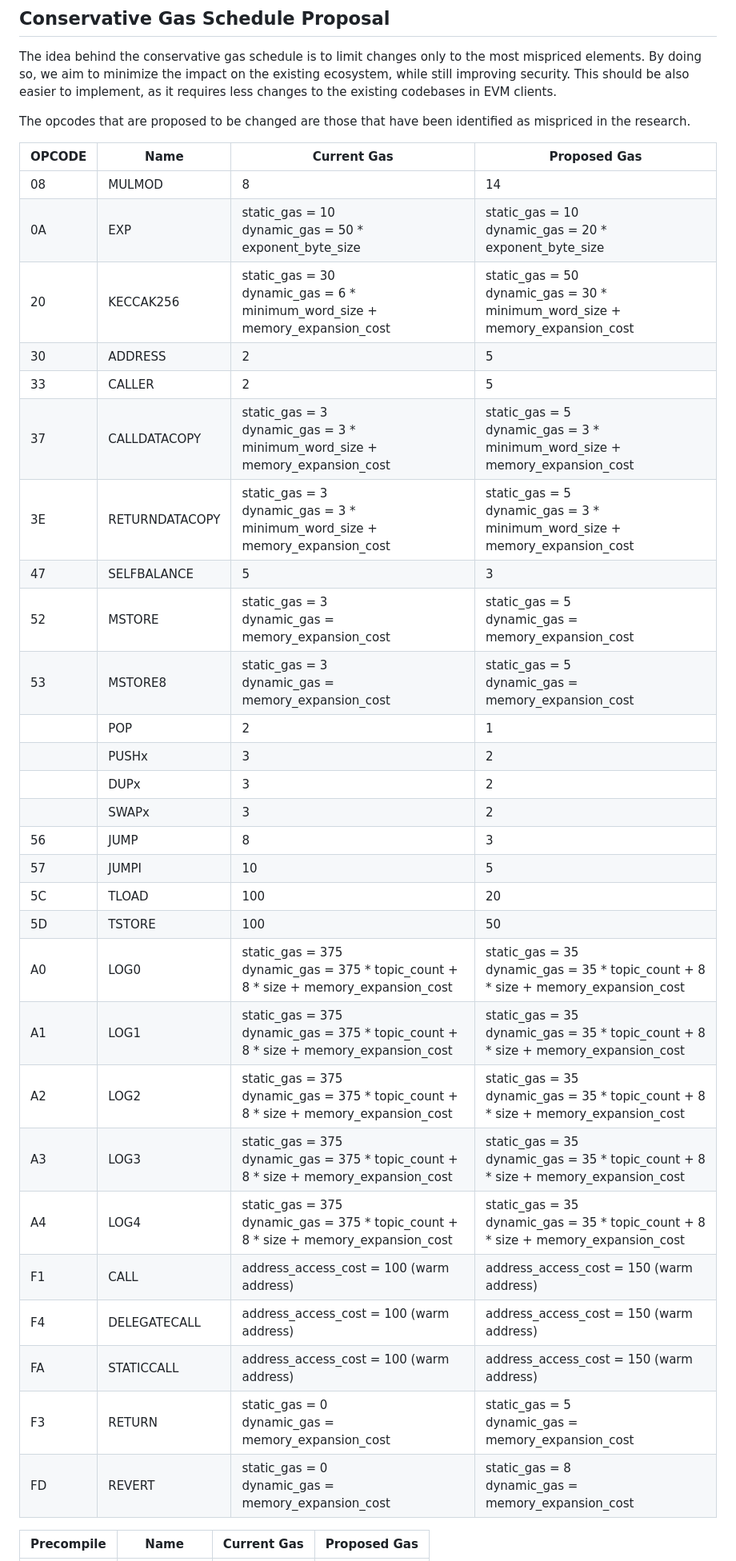
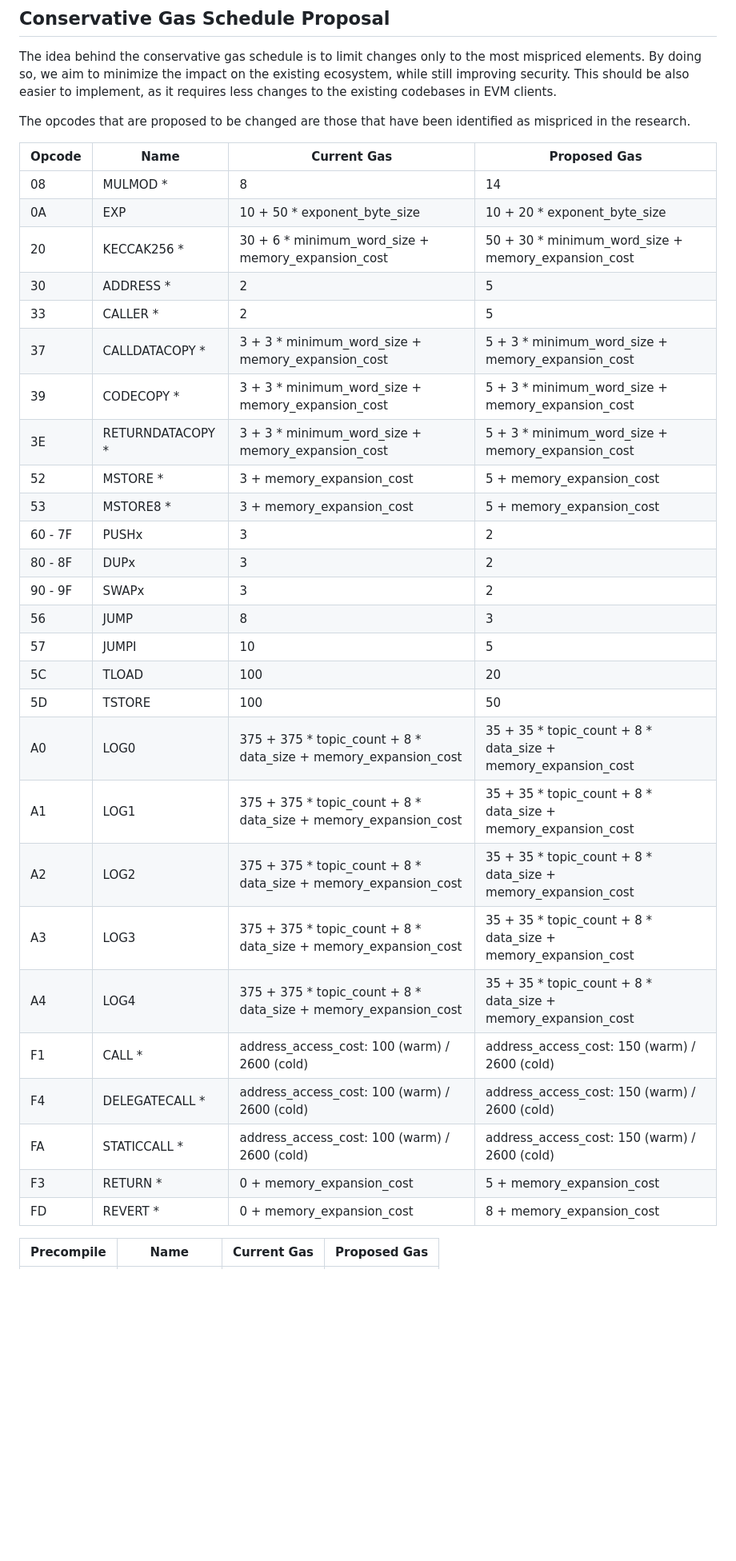
Before and after one commit to imapp-pl/gas-cost-estimator, a Markdown page: docs/gas-schedule-proposal.md, the part around the change printed below. Shown: that part at 80% size. GitHub-like rendering; blank space fills up the shorter version.

```diff
--- a/docs/gas-schedule-proposal.md
+++ b/docs/gas-schedule-proposal.md
@@ -14,36 +14,35 @@ The idea behind the conservative gas schedule is to limit changes only to the mo
 
 The opcodes that are proposed to be changed are those that have been identified as mispriced in the research.
 
-| OPCODE | Name | Current Gas | Proposed Gas |
+| Opcode | Name | Current Gas | Proposed Gas |
 | ------------- | ------------- | ------------- | ------------- |
-| 08 | MULMOD | 8 | 14 |
-| 0A | EXP | static_gas = 10 <br/> dynamic_gas = 50 * exponent_byte_size | static_gas = 10 <br/> dynamic_gas = 20 * exponent_byte_size |
-| 20 | KECCAK256 | static_gas = 30 <br/> dynamic_gas = 6 * minimum_word_size + memory_expansion_cost | static_gas = 50 <br/> dynamic_gas = 30 * minimum_word_size + memory_expansion_cost |
-| 30 | ADDRESS | 2 | 5 |
-| 33 | CALLER | 2 | 5 |
-| 37 | CALLDATACOPY | static_gas = 3 <br/> dynamic_gas = 3 * minimum_word_size + memory_expansion_cost | static_gas = 5 <br/> dynamic_gas = 3 * minimum_word_size + memory_expansion_cost |
-| 3E | RETURNDATACOPY | static_gas = 3 <br/> dynamic_gas = 3 * minimum_word_size + memory_expansion_cost | static_gas = 5 <br/> dynamic_gas = 3 * minimum_word_size + memory_expansion_cost |
-| 47 | SELFBALANCE | 5 | 3 |
-| 52 | MSTORE | static_gas = 3 <br/> dynamic_gas = memory_expansion_cost | static_gas = 5 <br/> dynamic_gas = memory_expansion_cost |
-| 53 | MSTORE8 | static_gas = 3 <br/> dynamic_gas = memory_expansion_cost | static_gas = 5 <br/> dynamic_gas = memory_expansion_cost |
-|  | POP | 2 | 1 |
-|  | PUSHx | 3 | 2 |
-|  | DUPx | 3 | 2 |
-|  | SWAPx | 3 | 2 |
+| 08 | MULMOD * | 8 | 14 |
+| 0A | EXP | 10 + 50 * exponent_byte_size | 10 + 20 * exponent_byte_size |
+| 20 | KECCAK256 * | 30 + 6 * minimum_word_size + memory_expansion_cost | 50 + 30 * minimum_word_size + memory_expansion_cost |
+| 30 | ADDRESS * | 2 | 5 |
+| 33 | CALLER * | 2 | 5 |
+| 37 | CALLDATACOPY * | 3 + 3 * minimum_word_size + memory_expansion_cost | 5 + 3 * minimum_word_size + memory_expansion_cost |
+| 39 | CODECOPY * | 3 + 3 * minimum_word_size + memory_expansion_cost | 5 + 3 * minimum_word_size + memory_expansion_cost |
+| 3E | RETURNDATACOPY * | 3 + 3 * minimum_word_size + memory_expansion_cost | 5 + 3 * minimum_word_size + memory_expansion_cost |
+| 52 | MSTORE * | 3 + memory_expansion_cost | 5 + memory_expansion_cost |
+| 53 | MSTORE8 * | 3 + memory_expansion_cost | 5 + memory_expansion_cost |
+| 60 - 7F | PUSHx | 3 | 2 |
+| 80 - 8F | DUPx | 3 | 2 |
+| 90 - 9F | SWAPx | 3 | 2 |
 | 56 | JUMP | 8 | 3 |
 | 57 | JUMPI | 10 | 5 |
 | 5C | TLOAD | 100 | 20 |
 | 5D | TSTORE | 100 | 50 |
-| A0 | LOG0 | static_gas = 375 <br/> dynamic_gas = 375 * topic_count + 8 * size + memory_expansion_cost | static_gas = 35 <br/> dynamic_gas = 35 * topic_count + 8 * size + memory_expansion_cost |
-| A1 | LOG1 | static_gas = 375 <br/> dynamic_gas = 375 * topic_count + 8 * size + memory_expansion_cost | static_gas = 35 <br/> dynamic_gas = 35 * topic_count + 8 * size + memory_expansion_cost |
-| A2 | LOG2 | static_gas = 375 <br/> dynamic_gas = 375 * topic_count + 8 * size + memory_expansion_cost | static_gas = 35 <br/> dynamic_gas = 35 * topic_count + 8 * size + memory_expansion_cost |
-| A3 | LOG3 | static_gas = 375 <br/> dynamic_gas = 375 * topic_count + 8 * size + memory_expansion_cost | static_gas = 35 <br/> dynamic_gas = 35 * topic_count + 8 * size + memory_expansion_cost |
-| A4 | LOG4 | static_gas = 375 <br/> dynamic_gas = 375 * topic_count + 8 * size + memory_expansion_cost | static_gas = 35 <br/> dynamic_gas = 35 * topic_count + 8 * size + memory_expansion_cost |
-| F1 | CALL | address_access_cost = 100 (warm address) | address_access_cost = 150 (warm address) |
-| F4 | DELEGATECALL | address_access_cost = 100 (warm address) | address_access_cost = 150 (warm address) |
-| FA | STATICCALL | address_access_cost = 100 (warm address) | address_access_cost = 150 (warm address) |
-| F3 | RETURN | static_gas = 0 <br/> dynamic_gas = memory_expansion_cost | static_gas = 5 <br/>dynamic_gas = memory_expansion_cost |
-| FD | REVERT | static_gas = 0 <br/> dynamic_gas = memory_expansion_cost | static_gas = 8 <br/>dynamic_gas = memory_expansion_cost |
+| A0 | LOG0 | 375 + 375 * topic_count + 8 * data_size + memory_expansion_cost | 35 + 35 * topic_count + 8 * data_size + memory_expansion_cost |
+| A1 | LOG1 | 375 + 375 * topic_count + 8 * data_size + memory_expansion_cost | 35 + 35 * topic_count + 8 * data_size + memory_expansion_cost |
+| A2 | LOG2 | 375 + 375 * topic_count + 8 * data_size + memory_expansion_cost | 35 + 35 * topic_count + 8 * data_size + memory_expansion_cost |
+| A3 | LOG3 | 375 + 375 * topic_count + 8 * data_size + memory_expansion_cost | 35 + 35 * topic_count + 8 * data_size + memory_expansion_cost |
+| A4 | LOG4 | 375 + 375 * topic_count + 8 * data_size + memory_expansion_cost | 35 + 35 * topic_count + 8 * data_size + memory_expansion_cost |
+| F1 | CALL * | address_access_cost: 100 (warm) / 2600 (cold) | address_access_cost: 150 (warm) / 2600 (cold) |
+| F4 | DELEGATECALL * | address_access_cost: 100 (warm) / 2600 (cold) | address_access_cost: 150 (warm) / 2600 (cold) |
+| FA | STATICCALL * | address_access_cost: 100 (warm) / 2600 (cold) | address_access_cost: 150 (warm) / 2600 (cold) |
+| F3 | RETURN * | 0 + memory_expansion_cost | 5 + memory_expansion_cost |
+| FD | REVERT * | 0 + memory_expansion_cost | 8 + memory_expansion_cost |
 
 | Precompile | Name | Current Gas | Proposed Gas |
 | ------------- | ------------- | ------------- | ------------- |
```
Also changed, not shown: other parts of docs/gas-schedule-proposal.md (+118 -105 lines), docs/diy.md (+3 -1 lines), docs/report_stage_iv.md (+10 -5 lines), docs/report_stage_iv_assets/all_clients_arithmetic.png, docs/report_stage_iv_assets/all_clients_precompile.png (added), docs/report_stage_iv_assets/all_clients_stack.png.
